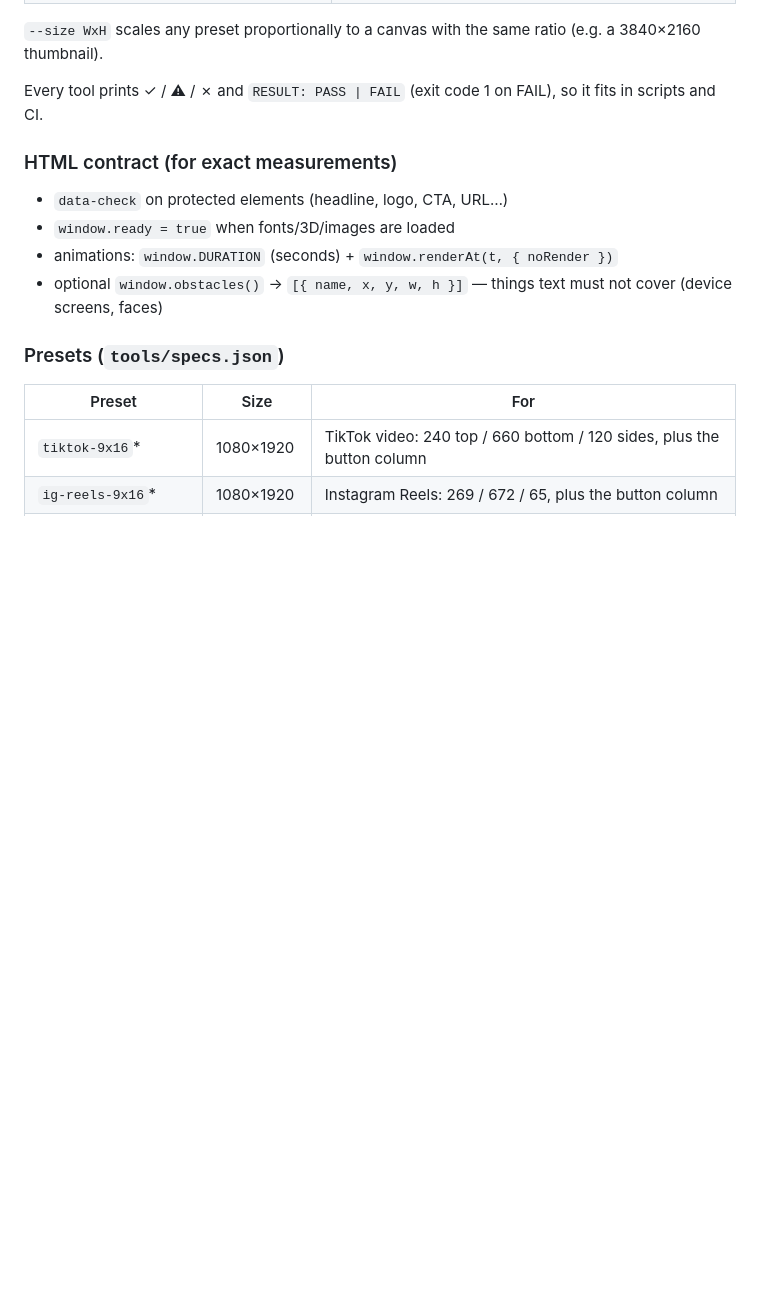
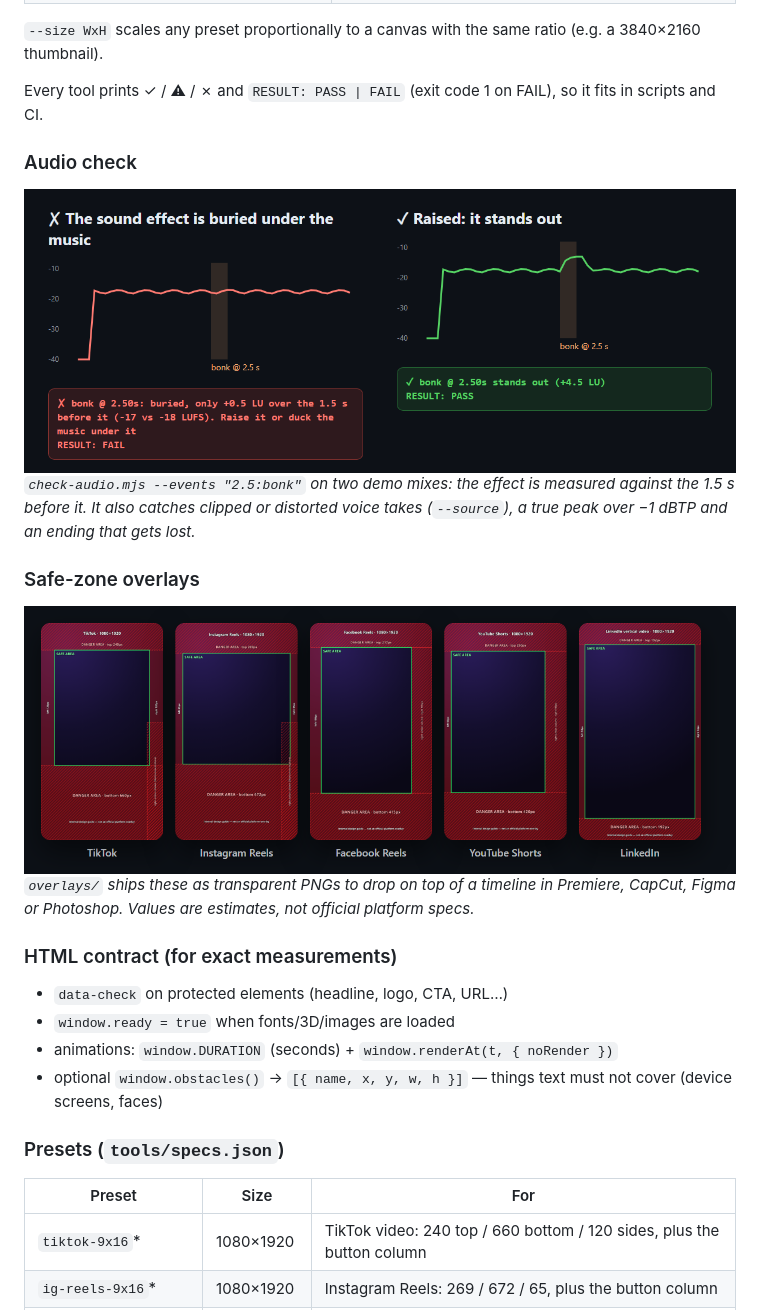
Before and after one commit to jet1x/creator-social-media, a Markdown page: README.md, the part around one of its changes. Rendered like a GitHub page; pictures changed too: assets/audio-check.png (added), assets/overlays.png (added); blank space fills up the shorter version.

```diff
--- a/README.md
+++ b/README.md
@@ -90,6 +124,16 @@ Run from `.claude/skills/social-ready/tools/` (Claude runs them for you; you can
 `--size WxH` scales any preset proportionally to a canvas with the same ratio (e.g. a 3840×2160 thumbnail).
 
 Every tool prints ✓ / ⚠ / ✗ and `RESULT: PASS | FAIL` (exit code 1 on FAIL), so it fits in scripts and CI.
+
+### Audio check
+
+![check-audio.mjs: a sound effect buried under the music fails, the raised one passes](assets/audio-check.png)
+*`check-audio.mjs --events "2.5:bonk"` on two demo mixes: the effect is measured against the 1.5 s before it. It also catches clipped or distorted voice takes (`--source`), a true peak over −1 dBTP and an ending that gets lost.*
+
+### Safe-zone overlays
+
+![The five 9:16 safe-zone overlays: TikTok, Instagram Reels, Facebook Reels, YouTube Shorts, LinkedIn](assets/overlays.png)
+*`overlays/` ships these as transparent PNGs to drop on top of a timeline in Premiere, CapCut, Figma or Photoshop. Values are estimates, not official platform specs.*
 
 ### HTML contract (for exact measurements)
 - `data-check` on protected elements (headline, logo, CTA, URL…)
```
Also changed, not shown: other parts of README.md (+34 -0 lines), assets/before-after.png (added), assets/fix-loop.gif (added).
